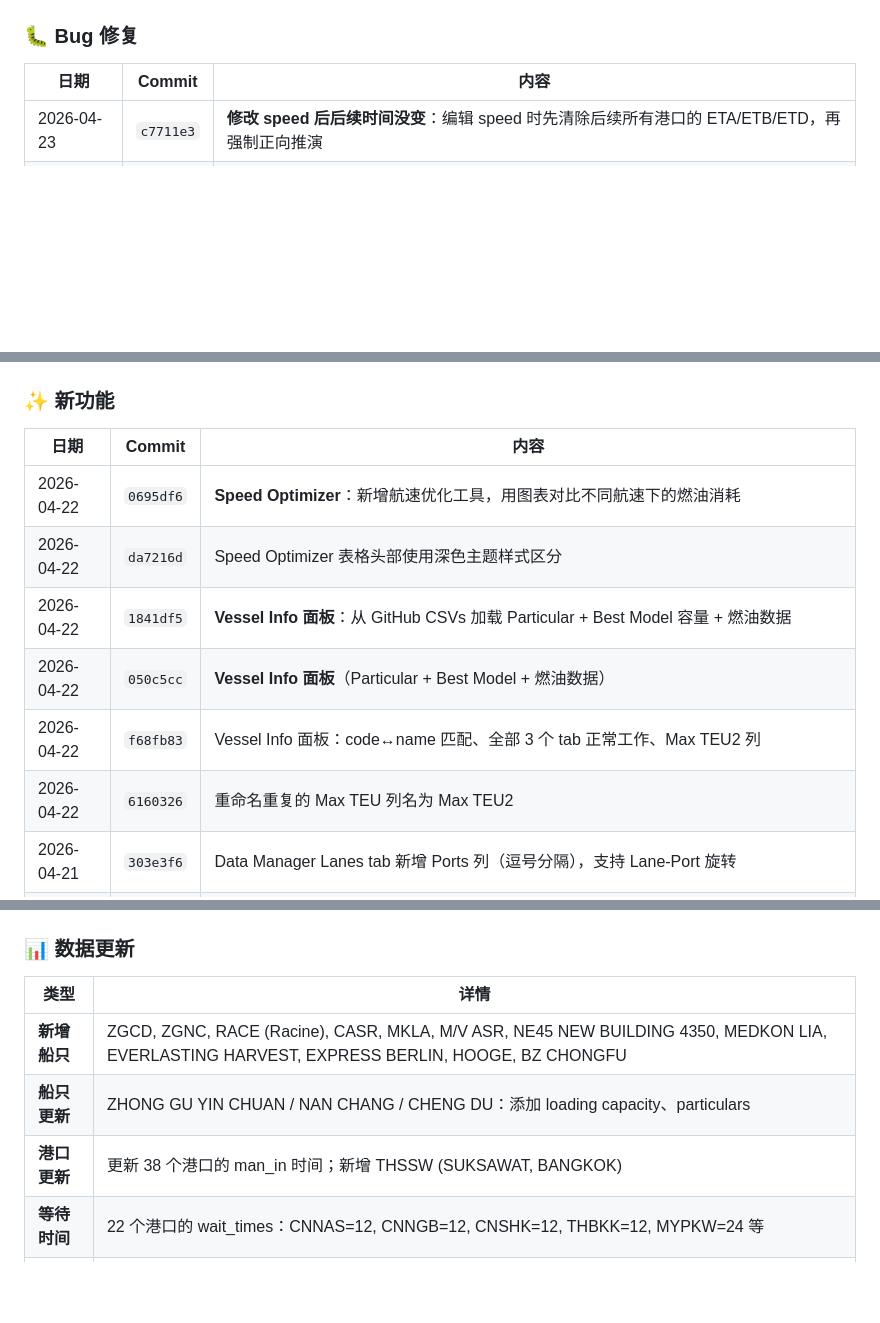
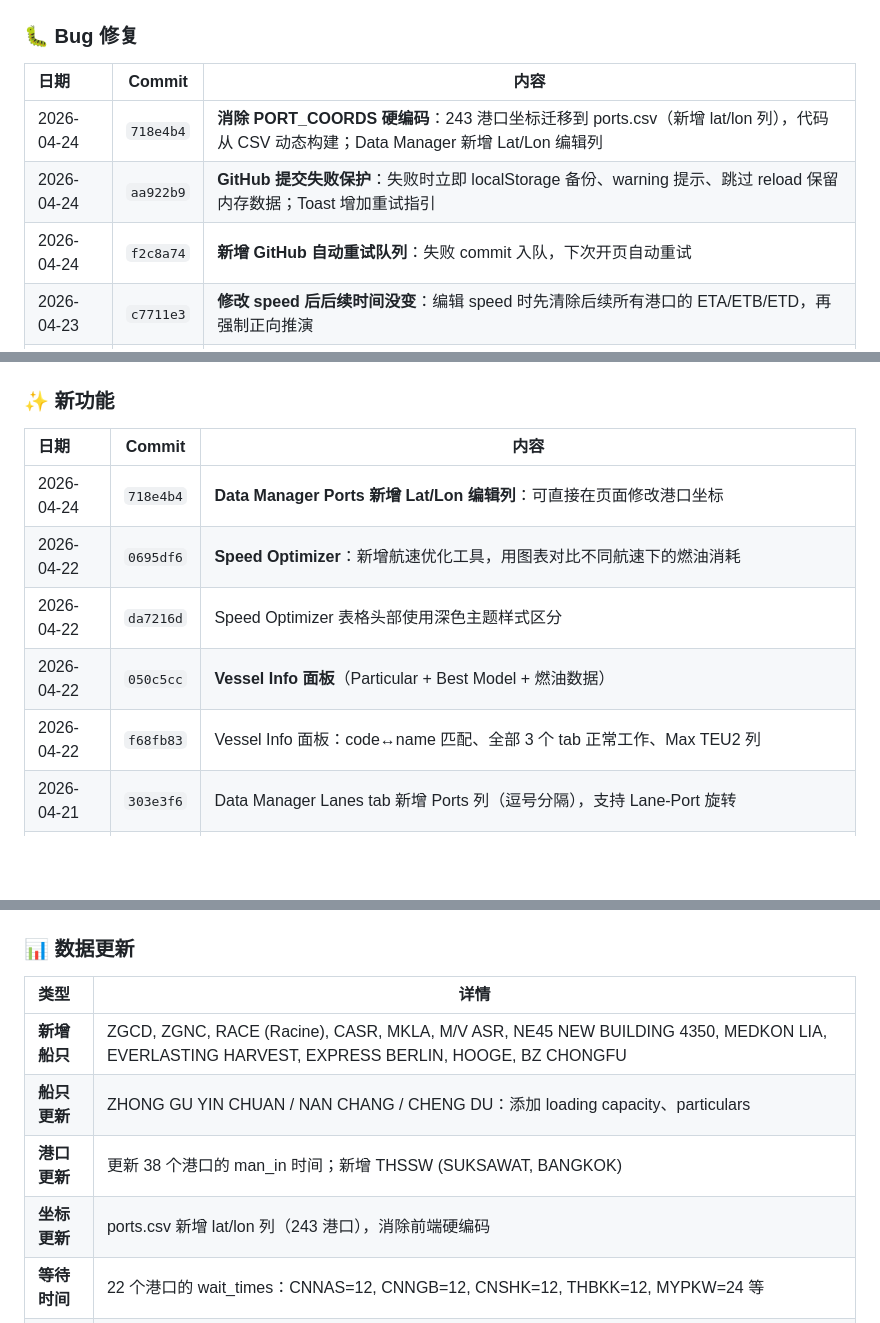
Before and after one commit to LeahLiuL/Schedule-Simulation, a Markdown page: CHANGELOG.md, 3 parts joined by grey strips. GitHub-like rendering; blank space fills up the shorter version.

```diff
--- a/CHANGELOG.md
+++ b/CHANGELOG.md
@@ -9,7 +9,10 @@
 ### 🐛 Bug 修复
 
 | 日期 | Commit | 内容 |
-|------|--------|------|
+|:------|--------|------|
+| 2026-04-24 | `718e4b4` | **消除 PORT_COORDS 硬编码**：243 港口坐标迁移到 ports.csv（新增 lat/lon 列），代码从 CSV 动态构建；Data Manager 新增 Lat/Lon 编辑列 |
+| 2026-04-24 | `aa922b9` | **GitHub 提交失败保护**：失败时立即 localStorage 备份、warning 提示、跳过 reload 保留内存数据；Toast 增加重试指引 |
+| 2026-04-24 | `f2c8a74` | **新增 GitHub 自动重试队列**：失败 commit 入队，下次开页自动重试 |
 | 2026-04-23 | `c7711e3` | **修改 speed 后后续时间没变**：编辑 speed 时先清除后续所有港口的 ETA/ETB/ETD，再强制正向推演 |
 | 2026-04-23 | `db362d3` | **Daily 船期修改 speed 值跳回原值**：`recalcDailyFromPort` 添加 `skipSpeedBackfill` 参数，跳过反推逻辑 |
 | 2026-04-22 | `e28d753` | 修复 btnSyncDaily/tbModBadge/btnReset 元素 null 检查 |
@@ -38,13 +41,12 @@
 ### ✨ 新功能
 
 | 日期 | Commit | 内容 |
-|------|--------|------|
+|:------|--------|------|
+| 2026-04-24 | `718e4b4` | **Data Manager Ports 新增 Lat/Lon 编辑列**：可直接在页面修改港口坐标 |
 | 2026-04-22 | `0695df6` | **Speed Optimizer**：新增航速优化工具，用图表对比不同航速下的燃油消耗 |
 | 2026-04-22 | `da7216d` | Speed Optimizer 表格头部使用深色主题样式区分 |
-| 2026-04-22 | `1841df5` | **Vessel Info 面板**：从 GitHub CSVs 加载 Particular + Best Model 容量 + 燃油数据 |
 | 2026-04-22 | `050c5cc` | **Vessel Info 面板**（Particular + Best Model + 燃油数据）|
 | 2026-04-22 | `f68fb83` | Vessel Info 面板：code↔name 匹配、全部 3 个 tab 正常工作、Max TEU2 列 |
-| 2026-04-22 | `6160326` | 重命名重复的 Max TEU 列名为 Max TEU2 |
 | 2026-04-21 | `303e3f6` | Data Manager Lanes tab 新增 Ports 列（逗号分隔），支持 Lane-Port 旋转 |
 | 2026-04-21 | `826c0bd` | 为 11 条航线添加 port rotations：ST1, HDT, NSX, CST, CCT, NP2, CGX, SGX, IMR, SJA, JPS |
 | 2026-04-21 | `1a4332b` | 新增 24 条航线：AG1, AGX, AM1, BC1, CCT, CGS, CHT, CIS, CL1, CL2, CP1, CV2, CVT, CVX, IMR, NP2, NSX, RCS, SC2, SHX, VG1-3, VGX |
@@ -58,10 +60,11 @@
 ### 📊 数据更新
 
 | 类型 | 详情 |
-|------|------|
+|:------|------|
 | **新增船只** | ZGCD, ZGNC, RACE (Racine), CASR, MKLA, M/V ASR, NE45 NEW BUILDING 4350, MEDKON LIA, EVERLASTING HARVEST, EXPRESS BERLIN, HOOGE, BZ CHONGFU |
 | **船只更新** | ZHONG GU YIN CHUAN / NAN CHANG / CHENG DU：添加 loading capacity、particulars |
 | **港口更新** | 更新 38 个港口的 man_in 时间；新增 THSSW (SUKSAWAT, BANGKOK) |
+| **坐标更新** | ports.csv 新增 lat/lon 列（243 港口），消除前端硬编码 |
 | **等待时间** | 22 个港口的 wait_times：CNNAS=12, CNNGB=12, CNSHK=12, THBKK=12, MYPKW=24 等 |
 | **距离更新** | distances.csv 多版本更新 |
 | **航线更新** | lanes.json：新增 30+ 条航线，含 port rotations |
```
Also changed, not shown: other parts of CHANGELOG.md (+2 -1 lines), .workbuddy/memory/MEMORY.md (+17 -0 lines).
